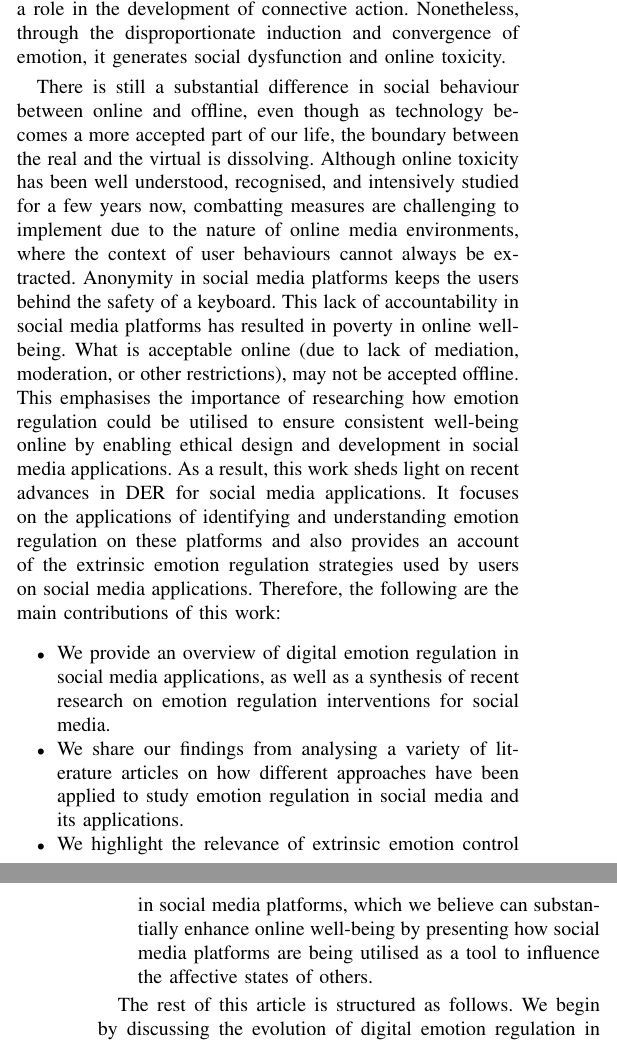
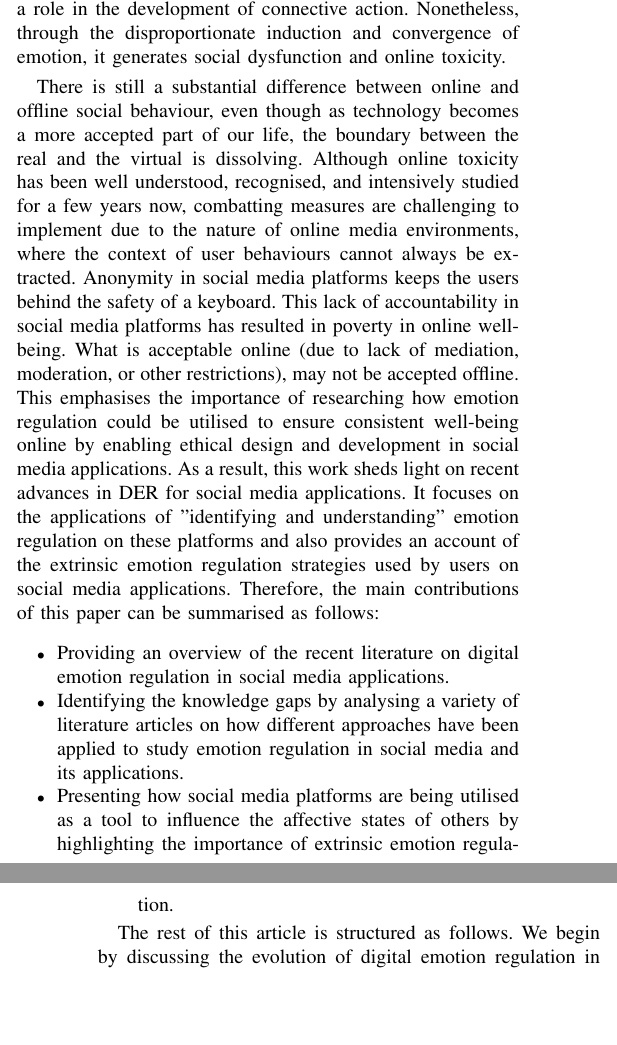
Before and after one commit to akritikts/Article-for-IEEE-Magazine, a LaTeX paper (bare_jrnl_new_sample4.tex): two parts of the columns of pages 2 and 3 of 7, joined at a grey line, cut so that both start at the same text, the shorter picture padded with empty space. Compiled offline with pdfLaTeX.

Commit message:
review comments addressed

```diff
--- a/bare_jrnl_new_sample4.tex
+++ b/bare_jrnl_new_sample4.tex
@@ -61,14 +61,14 @@ The rise in popularity of social media applications has led to significant virtu
   \end{figure*}
 Understanding emotion regulation necessitates learning about the process of emotion regulation as well as the motivation for doing so. Gross's process model describes how people regulate their emotions by classifying the strategies for emotion regulation into five categories based on when they are encountered in the sequence of emotion generation \cite{wadley2020digital}. Situation selection is the first intervention, which entails going into situations that might evoke desired emotions or staying away from scenarios that might induce undesirable emotions. Situation modification makes it possible to control emotions by directly altering specific aspects of a situation after it has been encountered, however before an emotional reaction has fully formed. This is accomplished by using attentional deployment to shift one's focus from or toward emotion-relevant features, or by reevaluating a situation to change the way its emotional impact through cognitive change. Lastly, response modulation can be used to change the physiological, behavioural, or experiential components of an emotional response even after it has already occurred. For instance, by exhibiting intensified facial expressions. Figure-\ref{fig:Process} describes the process of emotion regulation and the strategies a social media user may employ to modify their affective state. Tamir's motive taxonomy, which divides the goal of emotion regulation into two categories, hedonic and instrumental, with additional classifications, may be used to explain emotion regulation motivations. Hedonic motives (Prohedonic and Contrahedonic) entail engaging in emotion regulation in order to experience or avoid certain emotions; typically, pleasant emotions are enhanced while painful emotions are diminished. Instrumental motives (Performance, Epistemic, and Social) are motivations that people have when they think that a particular affective state could help accomplish a task, meet a performance target, or demonstrate appropriate expressions and behaviours \cite{wadley2020digital}.
 
-The examples discussed thus far in this article are cases of intrinsic ER, wherein individuals seek to alter their personal affective states, but, in digital technologies, extrinsic ER is an essential component, where people intentionally try to influence the emotional state of others. Social media platforms allow users to create identifiable profiles, represent public connections and consume, produce, and/or interact with a wide range of user-generated content created by their connections on the site. These applications consistently harbour communication among millions of people from all over the world and hence contain traces of emotional expression in abundance. Since the virtual world offers an opportunity to network with people beyond geographical boundaries, exposure to the expressions of others amplifies, which has the potential to influence the emotions, actions and online behaviours of the users. Because user engagement is a key factor in the success of social media platforms, and exposure to emotion increases it, social media companies have strategically used the emotional effects of activities on social media platforms to improve user experience and fuel user participation. This intervention by digital media companies to boost the intensity and frequency of expression has resulted in a rise in online emotion contagion, which is the spontaneous spread and convergence of emotion based on exposure \cite{goldenberg2020digital}. According to ER psychological research, emotion contagion can be caused by extrinsic emotion regulation \cite{elfenbein2014many}. Online movements such as \#MeToo and toilet paper hoarding during COVID-19, which rely on users' connected behaviours and have an impact on users' offline lives as well, emerged as a result of emotional contagion. Implicit emotion regulation, which does not involve a conscious desire to alter emotional responses, may also play a role in the development of connective action. Nonetheless, through the disproportionate induction and convergence of emotion, it generates social dysfunction and online toxicity.
+The examples discussed thus far in this article are cases of intrinsic ER, wherein individuals seek to alter their personal affective states, but, in digital technologies, extrinsic ER is an essential component, where people intentionally try to influence the emotional state of others. Social media platforms allow users to create identifiable profiles, represent public connections and consume, produce, and/or interact with a wide range of user-generated content created by their connections on the site. These applications consistently harbour communication among millions of people from all over the world and hence contain traces of emotional expression in abundance. Since the virtual world offers an opportunity to network with people beyond geographical boundaries, exposure to the expressions of others amplifies, which has the potential to influence the emotions, actions and online behaviours of the users. Because user engagement is a key factor in the success of social media platforms, and exposure to emotion increases it, social media companies have strategically used the emotional effects of activities on social media platforms to improve user experience and fuel user participation. This intervention by digital media companies to boost the intensity and frequency of expression has resulted in a rise in online emotion contagion, which is the spontaneous spread and convergence of emotion based on exposure \cite{goldenberg2020digital}. According to ER psychological research, emotion contagion can be caused by extrinsic emotion regulation \cite{elfenbein2014many}. Online movements such as \#MeToo and toilet paper hoarding during COVID-19 (\#panicbuying), which rely on users' connected behaviours and have an impact on users' offline lives as well, emerged as a result of emotional contagion. Implicit emotion regulation, which does not involve a conscious desire to alter emotional responses, may also play a role in the development of connective action. Nonetheless, through the disproportionate induction and convergence of emotion, it generates social dysfunction and online toxicity.
 
 
-There is still a substantial difference in social behaviour between online and offline, even though as technology becomes a more accepted part of our life, the boundary between the real and the virtual is dissolving. Although online toxicity has been well understood, recognised, and intensively studied for a few years now, combatting measures are challenging to implement due to the nature of online media environments, where the context of user behaviours cannot always be extracted. Anonymity in social media platforms keeps the users behind the safety of a keyboard. This lack of accountability in social media platforms has resulted in poverty in online well-being. What is acceptable online (due to lack of mediation, moderation, or other restrictions), may not be accepted offline. This emphasises the importance of researching how emotion regulation could be utilised to ensure consistent well-being online by enabling ethical design and development in social media applications. As a result, this work sheds light on recent advances in DER for social media applications. It focuses on the applications of identifying and understanding emotion regulation on these platforms and also provides an account of the extrinsic emotion regulation strategies used by users on social media applications. Therefore, the following are the main contributions of this work:
+There is still a substantial difference between online and offline social behaviour, even though as technology becomes a more accepted part of our life, the boundary between the real and the virtual is dissolving. Although online toxicity has been well understood, recognised, and intensively studied for a few years now, combatting measures are challenging to implement due to the nature of online media environments, where the context of user behaviours cannot always be extracted. Anonymity in social media platforms keeps the users behind the safety of a keyboard. This lack of accountability in social media platforms has resulted in poverty in online well-being. What is acceptable online (due to lack of mediation, moderation, or other restrictions), may not be accepted offline. This emphasises the importance of researching how emotion regulation could be utilised to ensure consistent well-being online by enabling ethical design and development in social media applications. As a result, this work sheds light on recent advances in DER for social media applications. It focuses on the applications of "identifying and understanding" emotion regulation on these platforms and also provides an account of the extrinsic emotion regulation strategies used by users on social media applications. Therefore, the main contributions of this paper can be summarised as follows:
 \begin{itemize}
-    \item We provide an overview of digital emotion regulation in social media applications, as well as a synthesis of recent research on emotion regulation interventions for social media.
-    \item We share our findings from analysing a variety of literature articles on how different approaches have been applied to study emotion regulation in social media and its applications.
-    \item We highlight the relevance of extrinsic emotion control in social media platforms, which we believe can substantially enhance online well-being by presenting how social media platforms are being utilised as a tool to influence the affective states of others.
+    \item Providing an overview of the recent literature on digital emotion regulation in social media applications.
+    \item Identifying the knowledge gaps by analysing a variety of literature articles on how different approaches have been applied to study emotion regulation in social media and its applications.
+    \item Presenting how social media platforms are being utilised as a tool to influence the affective states of others by highlighting the importance of extrinsic emotion regulation.
 
 \end{itemize}
 
```
Also changed, not shown: bare_jrnl_new_sample4.tex (6 more changed lines).
